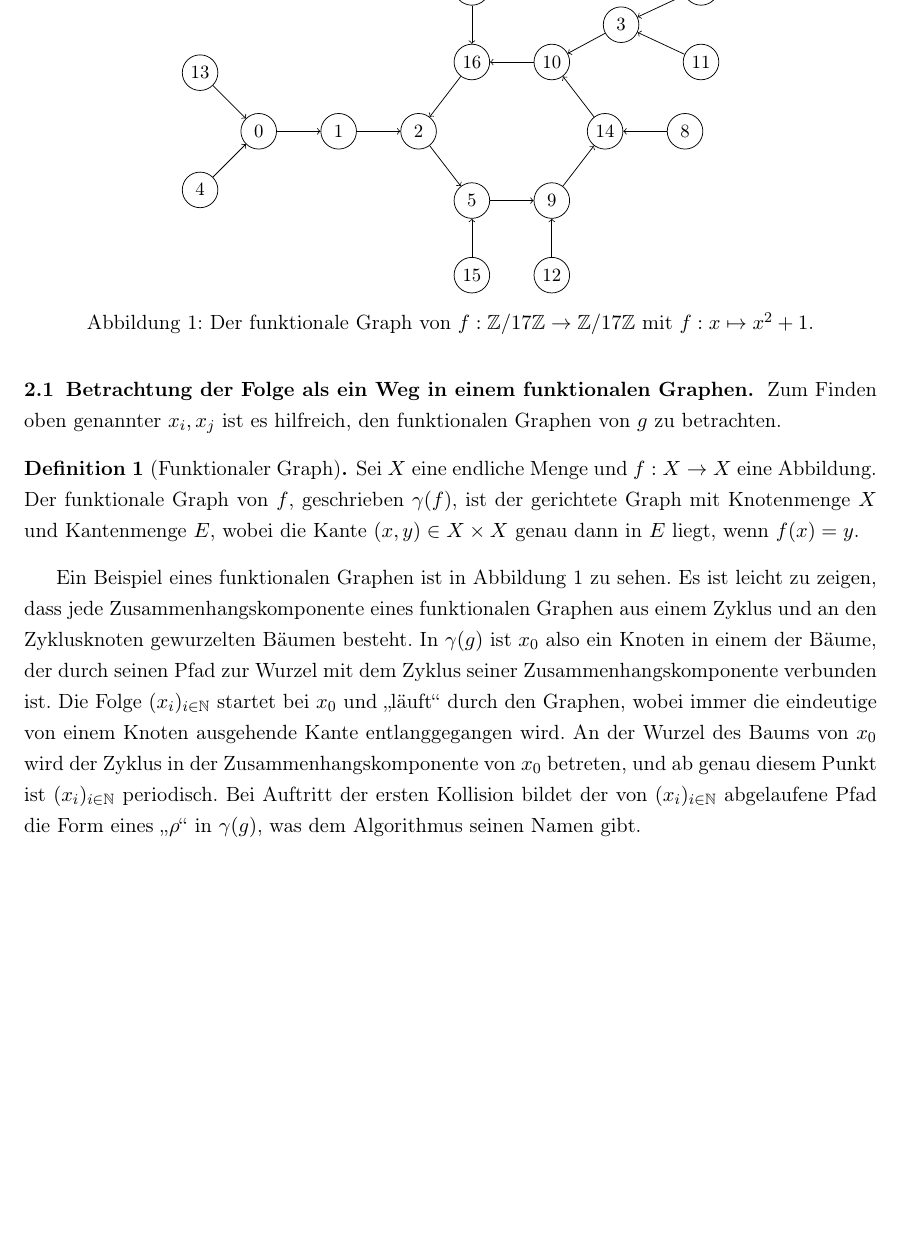
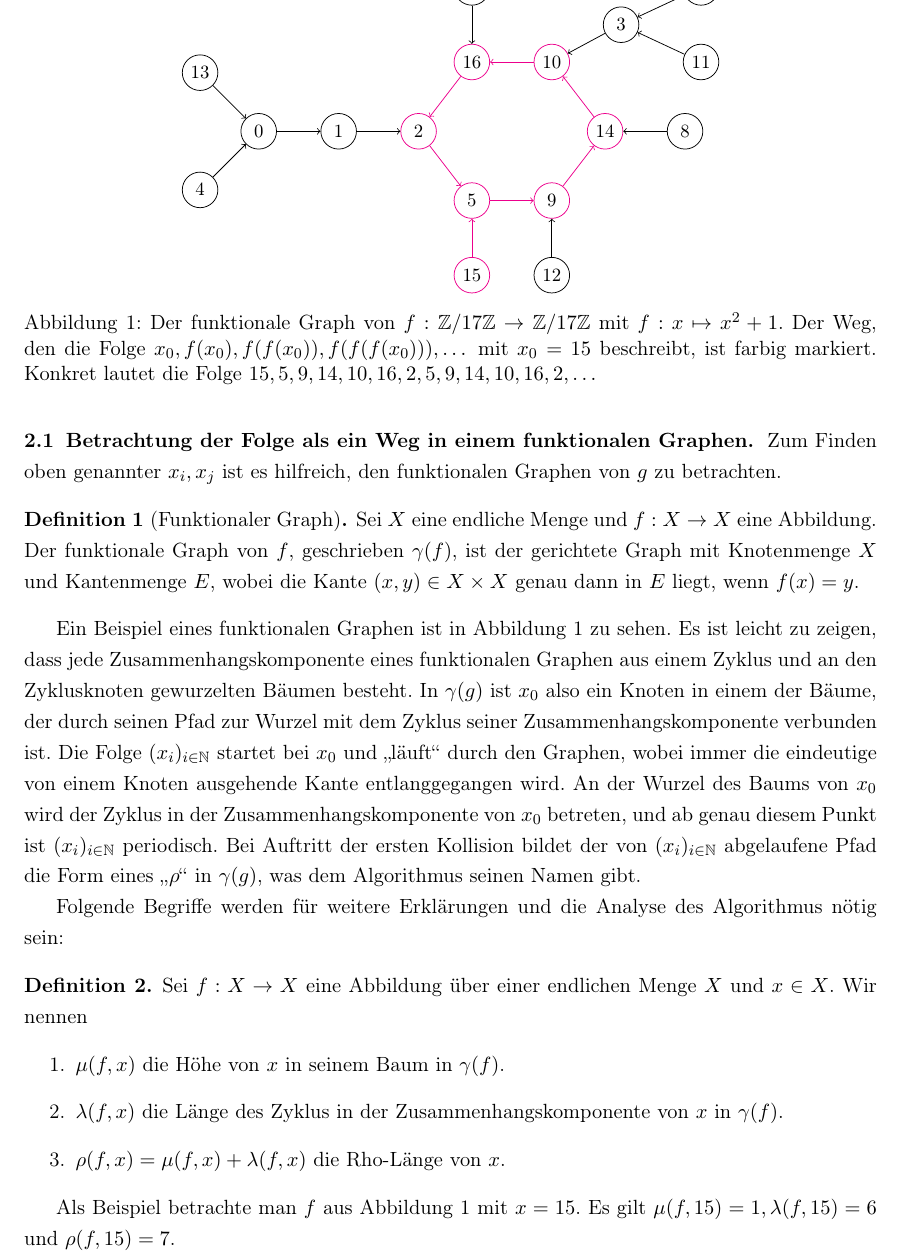
Before and after one commit to finn-rudolph/rhok, a LaTeX document (article/rhok.tex): part of page 3 of 16, cut so that both start at the same text, the shorter picture padded with empty space. Compiled offline with pdfLaTeX.

Commit message:
Add examples for rho-length and similar

```diff
--- a/article/rhok.tex
+++ b/article/rhok.tex
@@ -116,6 +116,17 @@ Zum Finden oben genannter $x_i, x_j$ ist es hilfreich, den funktionalen Graphen
 
 Ein Beispiel eines funktionalen Graphen ist in Abbildung \ref{fig:fn-graph-17} zu sehen. Es ist leicht zu zeigen, dass jede Zusammenhangskomponente eines funktionalen Graphen aus einem Zyklus und an den Zyklusknoten gewurzelten Bäumen besteht. In $\gamma(g)$ ist $x_0$ also ein Knoten in einem der Bäume, der durch seinen Pfad zur Wurzel mit dem Zyklus seiner Zusammenhangskomponente verbunden ist. Die Folge $(x_i)_{i \in \N}$ startet bei $x_0$ und "`läuft"' durch den Graphen, wobei immer die eindeutige von einem Knoten ausgehende Kante entlanggegangen wird. An der Wurzel des Baums von $x_0$ wird der Zyklus in der Zusammenhangskomponente von $x_0$ betreten, und ab genau diesem Punkt ist $(x_i)_{i \in \N}$ periodisch. Bei Auftritt der ersten Kollision bildet der von $(x_i)_{i \in \N}$ abgelaufene Pfad die Form eines "`$\rho$"' in $\gamma(g)$, was dem Algorithmus seinen Namen gibt.
 
+Folgende Begriffe werden für weitere Erklärungen und die Analyse des Algorithmus nötig sein:
+\begin{definition}
+    Sei $f : X \to X$ eine Abbildung über einer endlichen Menge $X$ und $x \in X$. Wir nennen
+    \begin{enumerate}
+        \item $\mu(f, x)$ die Höhe von $x$ in seinem Baum in $\gamma(f)$.
+        \item $\lambda(f, x)$ die Länge des Zyklus in der Zusammenhangskomponente von $x$ in $\gamma(f)$.
+        \item $\rho(f, x) = \mu(f, x) + \lambda(f, x)$ die Rho-Länge von $x$.
+    \end{enumerate}
+\end{definition}
+Als Beispiel betrachte man $f$ aus Abbildung \ref{fig:fn-graph-17} mit $x = 15$. Es gilt $\mu(f, 15) = 1, \lambda(f, 15) = 6$ und $\rho(f, 15) = 7$.
+
 \begin{figure}
     \centering
     \begin{tikzpicture}
@@ -125,15 +136,15 @@ Ein Beispiel eines funktionalen Graphen ist in Abbildung \ref{fig:fn-graph-17} z
         \small
         \node[circle, draw=black] (0) at (0, 0) {0};
         \node[circle, draw=black] (1) at (1.5, 0) {1};
-        \node[circle, draw=black] (2) at (3, 0) {2};
-        \node[circle, draw=black] (5) at (4, -1.3) {5};
-        \node[circle, draw=black] (9) at (5.5, -1.3) {9};
-        \node[circle, draw=black] (14) at (6.5, 0) {14};
-        \node[circle, draw=black] (10) at (5.5, 1.3) {10};
-        \node[circle, draw=black] (16) at (4, 1.3) {16};
+        \node[circle, draw=magenta] (2) at (3, 0) {2};
+        \node[circle, draw=magenta] (5) at (4, -1.3) {5};
+        \node[circle, draw=magenta] (9) at (5.5, -1.3) {9};
+        \node[circle, draw=magenta] (14) at (6.5, 0) {14};
+        \node[circle, draw=magenta] (10) at (5.5, 1.3) {10};
+        \node[circle, draw=magenta] (16) at (4, 1.3) {16};
         \node[circle, draw=black] (4) at (-1.1, -1.1) {4};
         \node[circle, draw=black] (13) at (-1.1, 1.1) {13};
-        \node[circle, draw=black] (15) at (4, -2.7) {15};
+        \node[circle, draw=magenta] (15) at (4, -2.7) {15};
         \node[circle, draw=black] (12) at (5.5, -2.7) {12};
         \node[circle, draw=black] (8) at (8, 0) {8};
         \node[circle, draw=black] (7) at (4, 2.7) {7};
@@ -161,7 +172,7 @@ Ein Beispiel eines funktionalen Graphen ist in Abbildung \ref{fig:fn-graph-17} z
         \normalsize
     \end{tikzpicture}
 
-    \caption{Der funktionale Graph von $f : \Z/17\Z \to \Z/17\Z$ mit $f : x \mapsto x^2 + 1$.}
+    \caption{Der funktionale Graph von $f : \Z/17\Z \to \Z/17\Z$ mit $f : x \mapsto x^2 + 1$. Der Weg, den die Folge $x_0, f(x_0), f(f(x_0)), f(f(f(x_0))), \dots$ mit $x_0 = 15$ beschreibt, ist farbig markiert. Konkret lautet die Folge $15, 5, 9, 14, 10, 16, 2, 5, 9, 14, 10, 16, 2, \dots$}
     \label{fig:fn-graph-17}
 \end{figure}
 
```
Also changed, not shown: article/rhok.tex (18 more changed lines).
